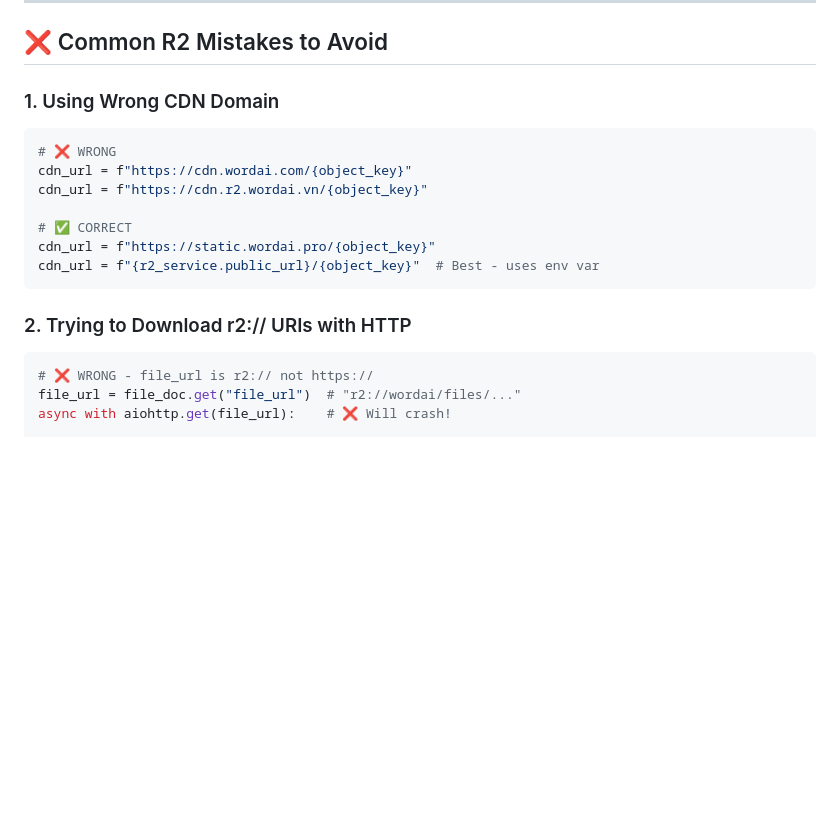
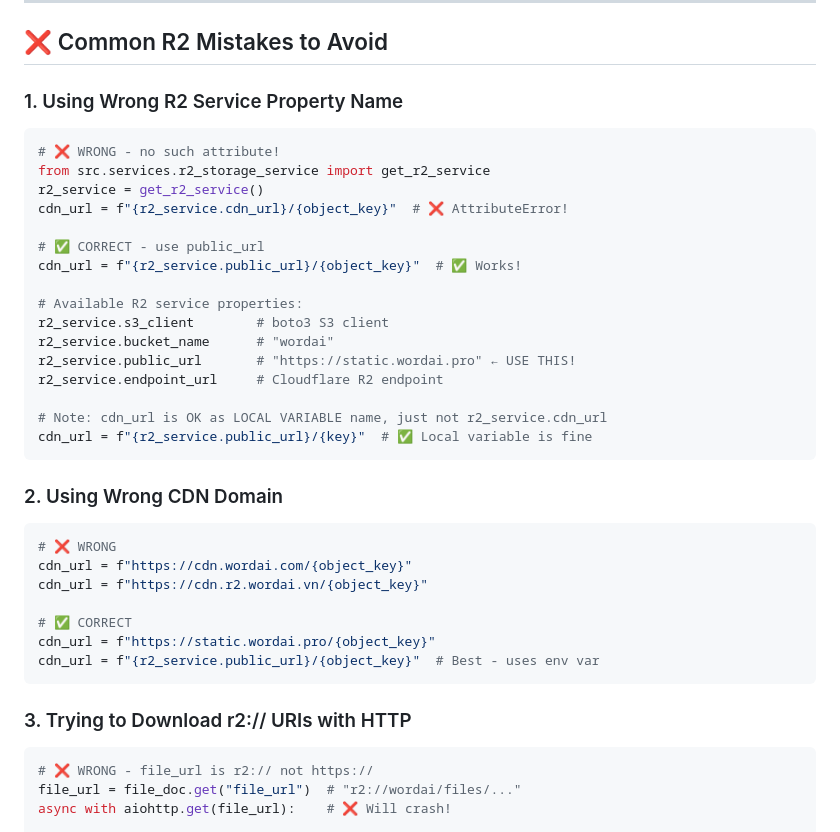
Before and after one commit to lekompozer/wordai-aiservice, a Markdown page: R2_STORAGE_GUIDELINES.md, the part around the change. GitHub-like rendering; blank space fills up the shorter version.

````diff
--- a/R2_STORAGE_GUIDELINES.md
+++ b/R2_STORAGE_GUIDELINES.md
@@ -304,7 +304,28 @@ if cdn_url.startswith(cdn_base):
 
 ## ❌ Common R2 Mistakes to Avoid
 
-### 1. Using Wrong CDN Domain
+### 1. Using Wrong R2 Service Property Name
+
+```python
+# ❌ WRONG - no such attribute!
+from src.services.r2_storage_service import get_r2_service
+r2_service = get_r2_service()
+cdn_url = f"{r2_service.cdn_url}/{object_key}"  # ❌ AttributeError!
+
+# ✅ CORRECT - use public_url
+cdn_url = f"{r2_service.public_url}/{object_key}"  # ✅ Works!
+
+# Available R2 service properties:
+r2_service.s3_client        # boto3 S3 client
+r2_service.bucket_name      # "wordai"
+r2_service.public_url       # "https://static.wordai.pro" ← USE THIS!
+r2_service.endpoint_url     # Cloudflare R2 endpoint
+
+# Note: cdn_url is OK as LOCAL VARIABLE name, just not r2_service.cdn_url
+cdn_url = f"{r2_service.public_url}/{key}"  # ✅ Local variable is fine
+```
+
+### 2. Using Wrong CDN Domain
 
 ```python
 # ❌ WRONG
@@ -316,7 +337,7 @@ cdn_url = f"https://static.wordai.pro/{object_key}"
 cdn_url = f"{r2_service.public_url}/{object_key}"  # Best - uses env var
 ```
 
-### 2. Trying to Download r2:// URIs with HTTP
+### 3. Trying to Download r2:// URIs with HTTP
 
 ```python
 # ❌ WRONG - file_url is r2:// not https://
````
Also changed, not shown: SYSTEM_REFERENCE.md (+20 -0 lines).
